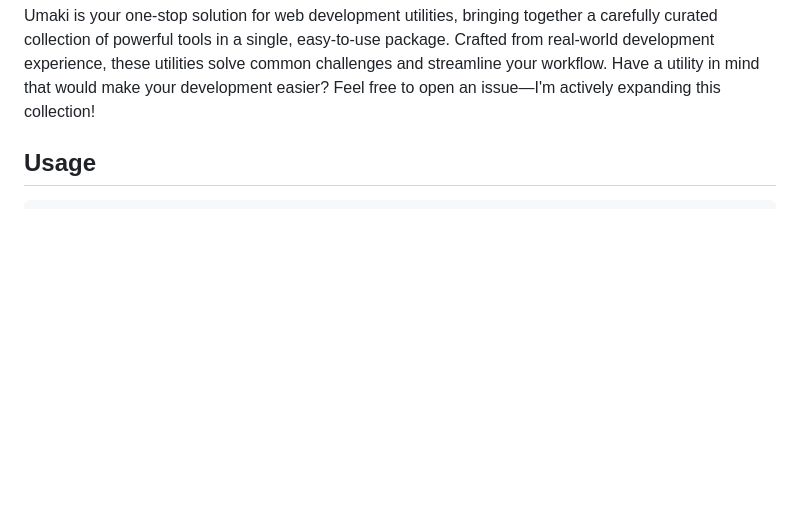
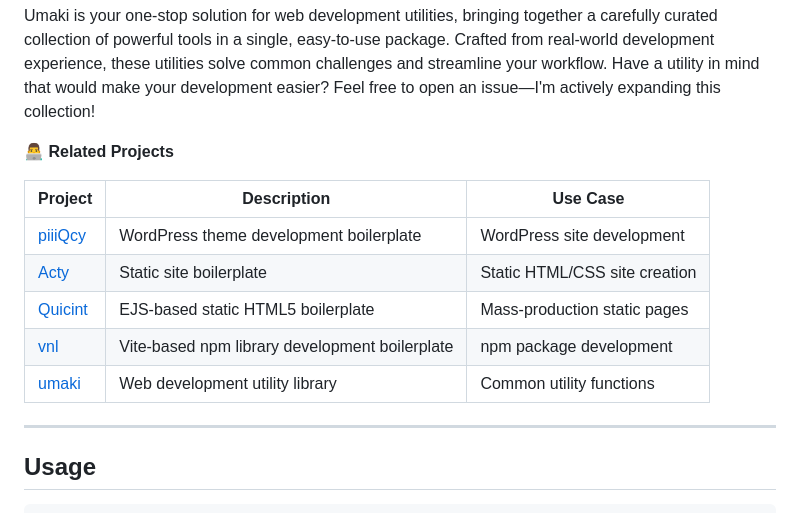
Before and after one commit to TsubasaHiga/umaki, a Markdown page: README.md, the part around the change. GitHub-like rendering; blank space fills up the shorter version.

Commit message:
docs: update README to include related projects section

```diff
--- a/README.md
+++ b/README.md
@@ -17,6 +17,18 @@
 <br>
 
 Umaki is your one-stop solution for web development utilities, bringing together a carefully curated collection of powerful tools in a single, easy-to-use package. Crafted from real-world development experience, these utilities solve common challenges and streamline your workflow. Have a utility in mind that would make your development easier? Feel free to open an issue—I'm actively expanding this collection!
+
+**👨‍💻 Related Projects**
+
+| Project                                           | Description                                   | Use Case                      |
+| ------------------------------------------------- | --------------------------------------------- | ----------------------------- |
+| [piiiQcy](https://github.com/TsubasaHiga/piiiqcy) | WordPress theme development boilerplate       | WordPress site development    |
+| [Acty](https://github.com/TsubasaHiga/acty)       | Static site boilerplate                       | Static HTML/CSS site creation |
+| [Quicint](https://github.com/TsubasaHiga/Quicint) | EJS-based static HTML5 boilerplate            | Mass-production static pages  |
+| [vnl](https://github.com/TsubasaHiga/vnl)         | Vite-based npm library development boilerplate | npm package development       |
+| [umaki](https://github.com/TsubasaHiga/umaki)     | Web development utility library               | Common utility functions      |
+
+---
 
 ## Usage
 
```
